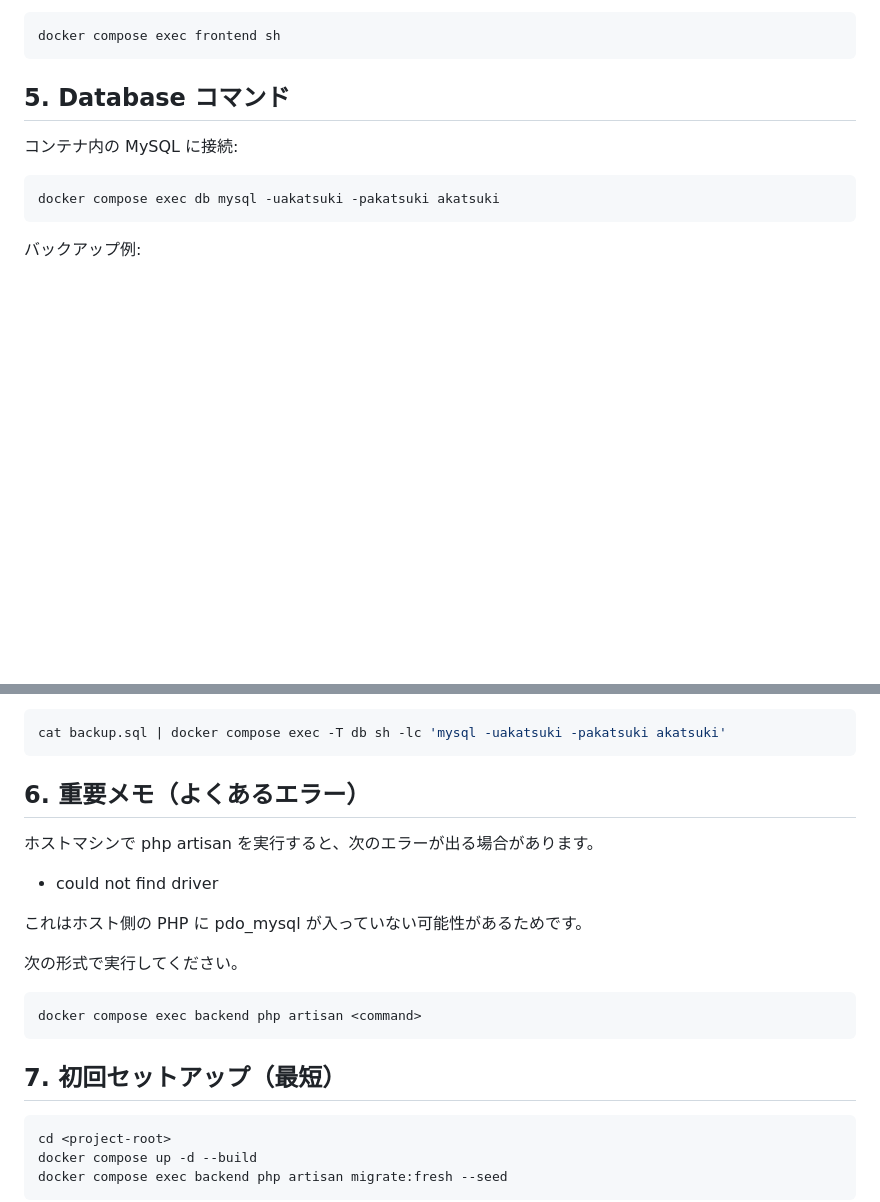
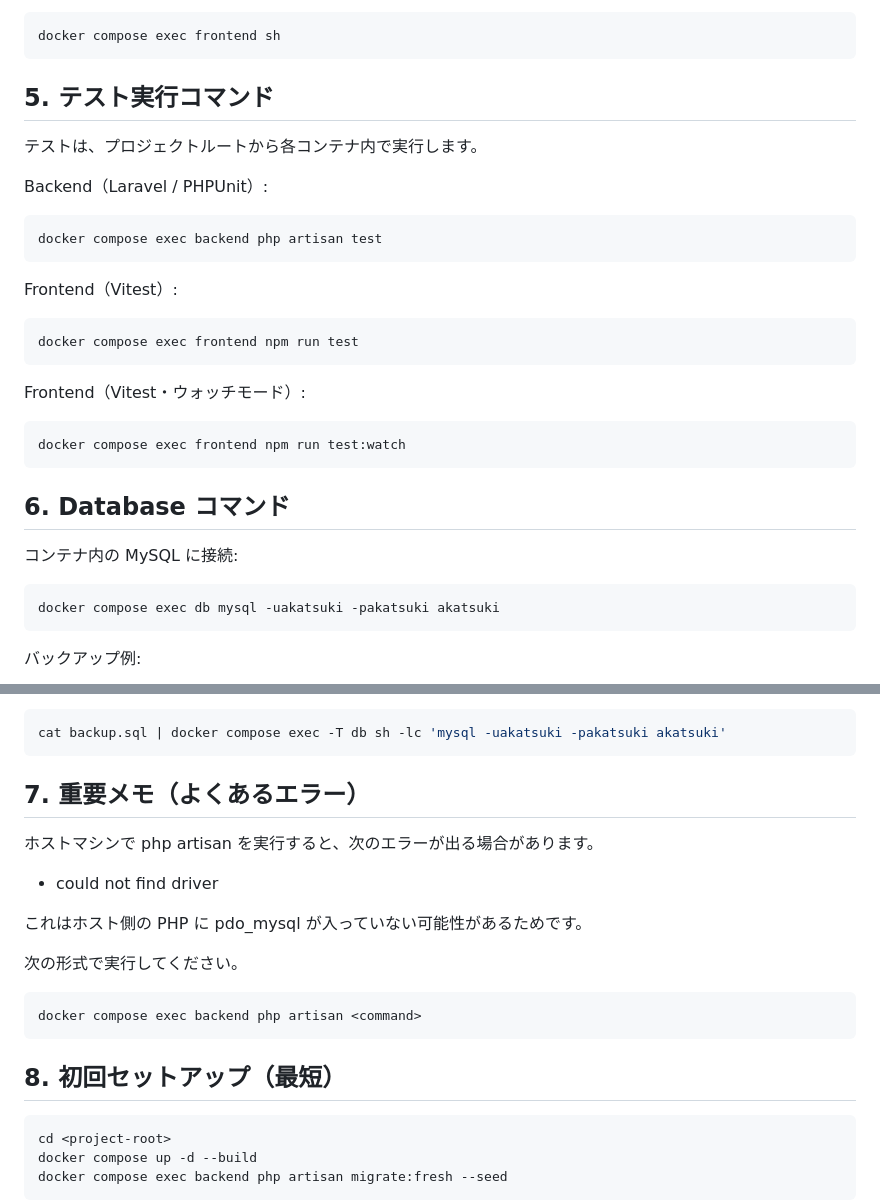
Before and after one commit to matsufuji06/Akatsuki, a Markdown page: README.md, 2 parts joined by grey strips. Rendered like a GitHub page; blank space fills up the shorter version.

Commit message:
READMEにテスト実行コマンドについて追記

````diff
--- a/README.md
+++ b/README.md
@@ -100,7 +100,29 @@ frontend コンテナにシェルで入る:
 docker compose exec frontend sh
 ```
 
-## 5. Database コマンド
+## 5. テスト実行コマンド
+
+テストは、プロジェクトルートから各コンテナ内で実行します。
+
+Backend（Laravel / PHPUnit）:
+
+```bash
+docker compose exec backend php artisan test
+```
+
+Frontend（Vitest）:
+
+```bash
+docker compose exec frontend npm run test
+```
+
+Frontend（Vitest・ウォッチモード）:
+
+```bash
+docker compose exec frontend npm run test:watch
+```
+
+## 6. Database コマンド
 
 コンテナ内の MySQL に接続:
 
@@ -120,7 +142,7 @@ docker compose exec db sh -lc 'mysqldump -uakatsuki -pakatsuki akatsuki' > backu
 cat backup.sql | docker compose exec -T db sh -lc 'mysql -uakatsuki -pakatsuki akatsuki'
 ```
 
-## 6. 重要メモ（よくあるエラー）
+## 7. 重要メモ（よくあるエラー）
 
 ホストマシンで php artisan を実行すると、次のエラーが出る場合があります。
 
@@ -134,7 +156,7 @@ cat backup.sql | docker compose exec -T db sh -lc 'mysql -uakatsuki -pakatsuki a
 docker compose exec backend php artisan <command>
 ```
 
-## 7. 初回セットアップ（最短）
+## 8. 初回セットアップ（最短）
 
 ```bash
 cd <project-root>
````
